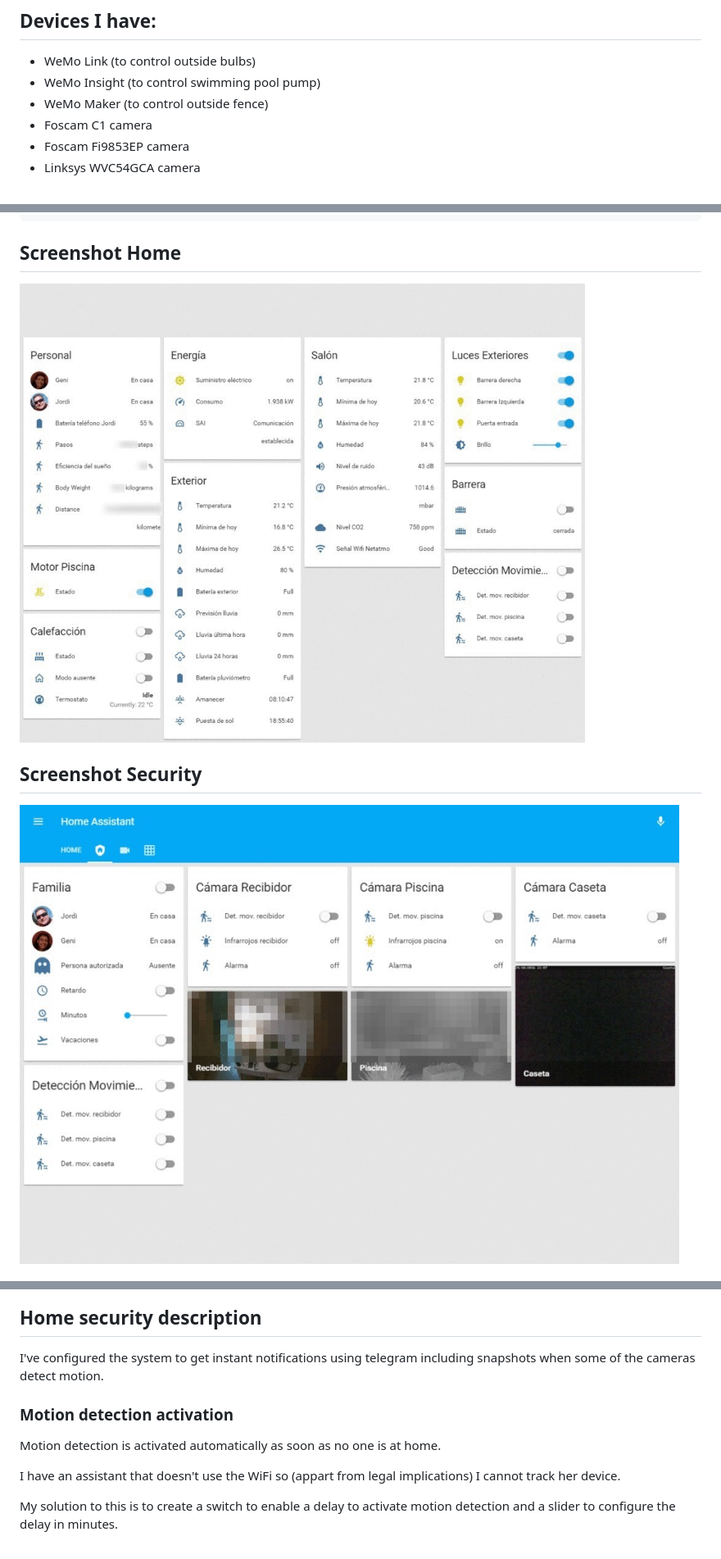
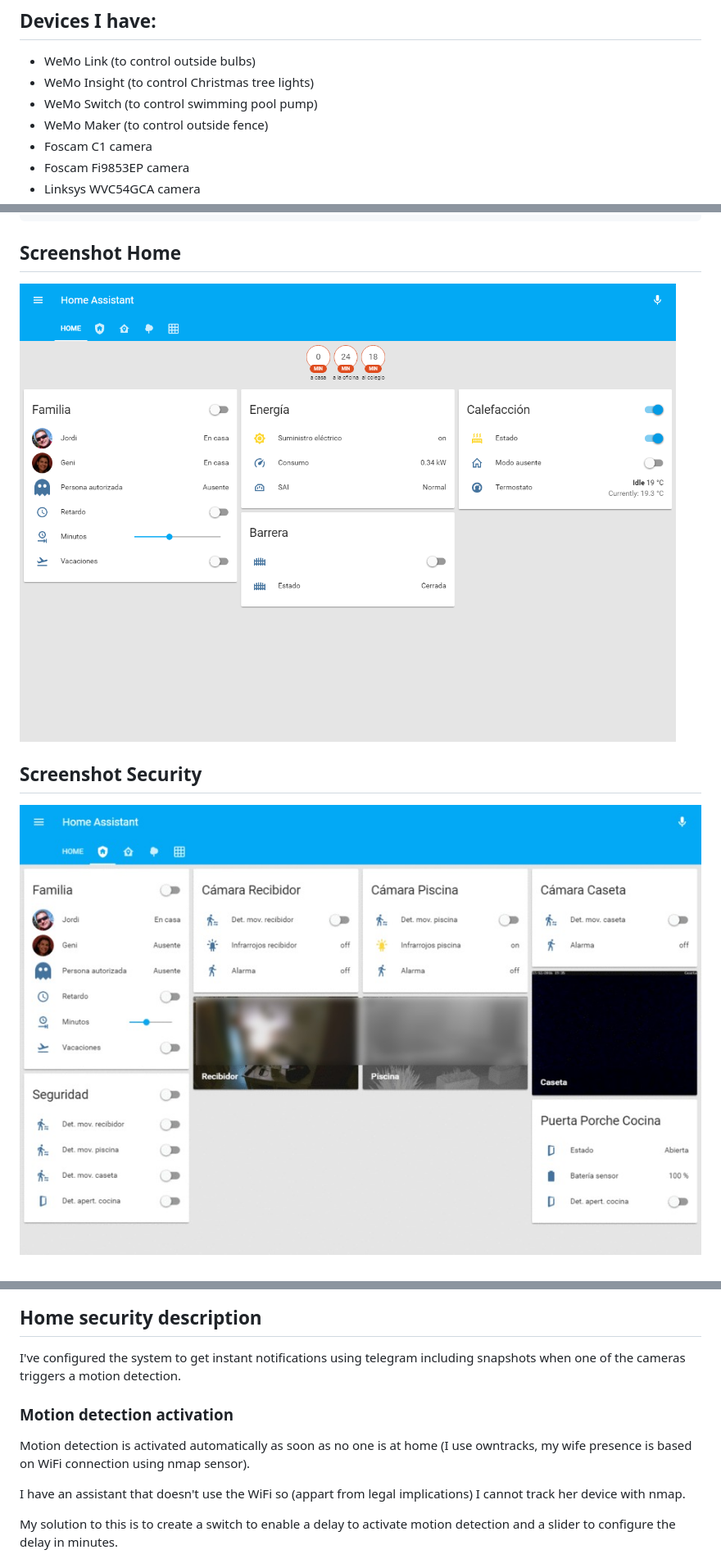
Before and after one commit to hokus15/home-assistant-config, a Markdown page: README.md, 3 parts joined by grey strips. Shown: that part at 82% size. Drawn GitHub-style; pictures changed too: hass-config1.png, hass-config2.png.

```diff
--- a/README.md
+++ b/README.md
@@ -18,7 +18,8 @@ Home Assistant runs on my Raspberry Pi 3 with a UPS APC Back-UPS 650VA and a AEO
 
 ## Devices I have:
 * WeMo Link (to control outside bulbs)
-* WeMo Insight (to control swimming pool pump)
+* WeMo Insight (to control Christmas tree lights)
+* WeMo Switch (to control swimming pool pump)
 * WeMo Maker (to control outside fence)
 * Foscam C1 camera
 * Foscam Fi9853EP camera
@@ -79,12 +88,12 @@ I've created a sensor to determine roughly the season of the year:
 
 ## Home security description
 
-I've configured the system to get instant notifications using telegram including snapshots when some of the cameras detect motion.
+I've configured the system to get instant notifications using telegram including snapshots when one of the cameras triggers a motion detection.
 
 ### Motion detection activation
-Motion detection is activated automatically as soon as no one is at home.
+Motion detection is activated automatically as soon as no one is at home (I use owntracks, my wife presence is based on WiFi connection using nmap sensor).
 
-I have an assistant that doesn't use the WiFi so (appart from legal implications) I cannot track her device.
+I have an assistant that doesn't use the WiFi so (appart from legal implications) I cannot track her device with nmap.
 
 My solution to this is to create a switch to enable a delay to activate motion detection and a slider to configure the delay in minutes.
 
```
Also changed, not shown: other parts of README.md (+32 -9 lines), hass-config3.png, hass-config4.png (added), hass-config5.png (added).
